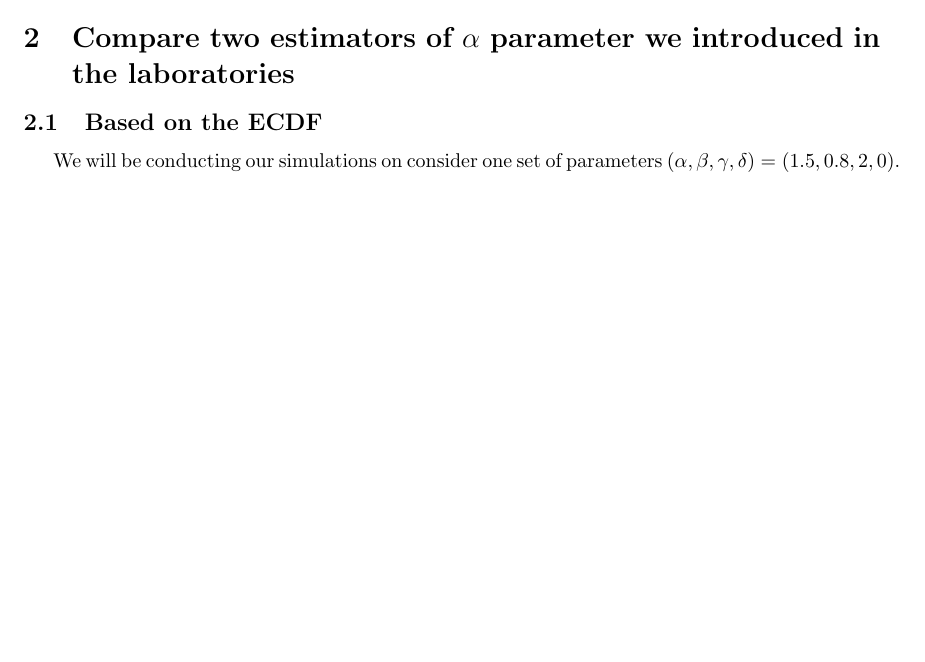
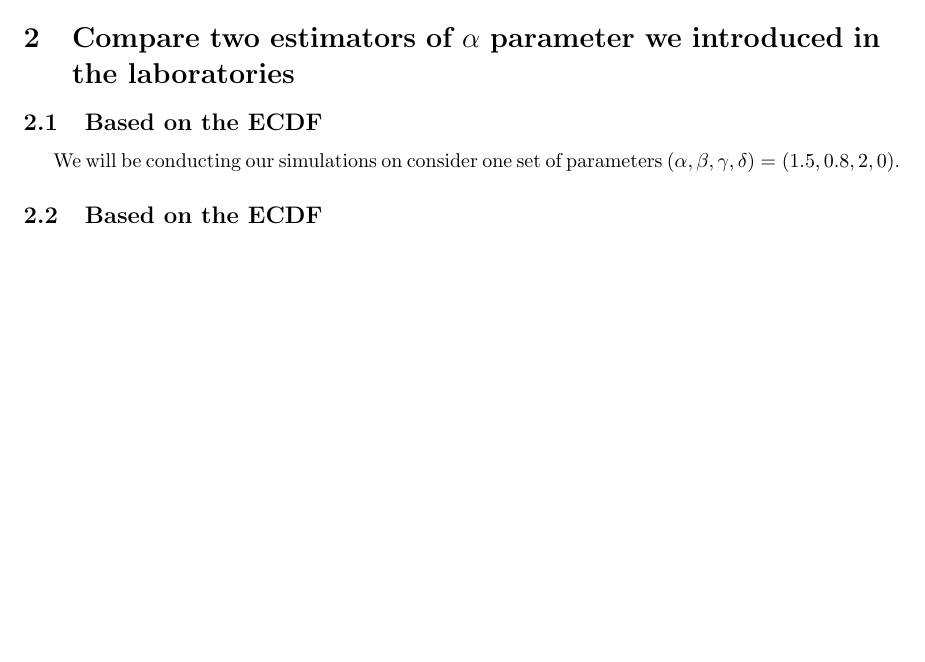
Before and after one commit to meluzyn100/Computer_Simulations_of_Stochastic_Processes, a LaTeX document (raport_1/latex/raport_1.tex): part of page 2 of 5, cut so that both start at the same text, the shorter picture padded with empty space. Compiled offline with pdfLaTeX.

Commit message:
update latex

```diff
--- a/raport_1/latex/raport_1.tex
+++ b/raport_1/latex/raport_1.tex
@@ -137,4 +137,6 @@
 			\caption{A}
 		\end{figure}
 
+		\subsection{Based on the ECDF}
+
 \end{document}
```
